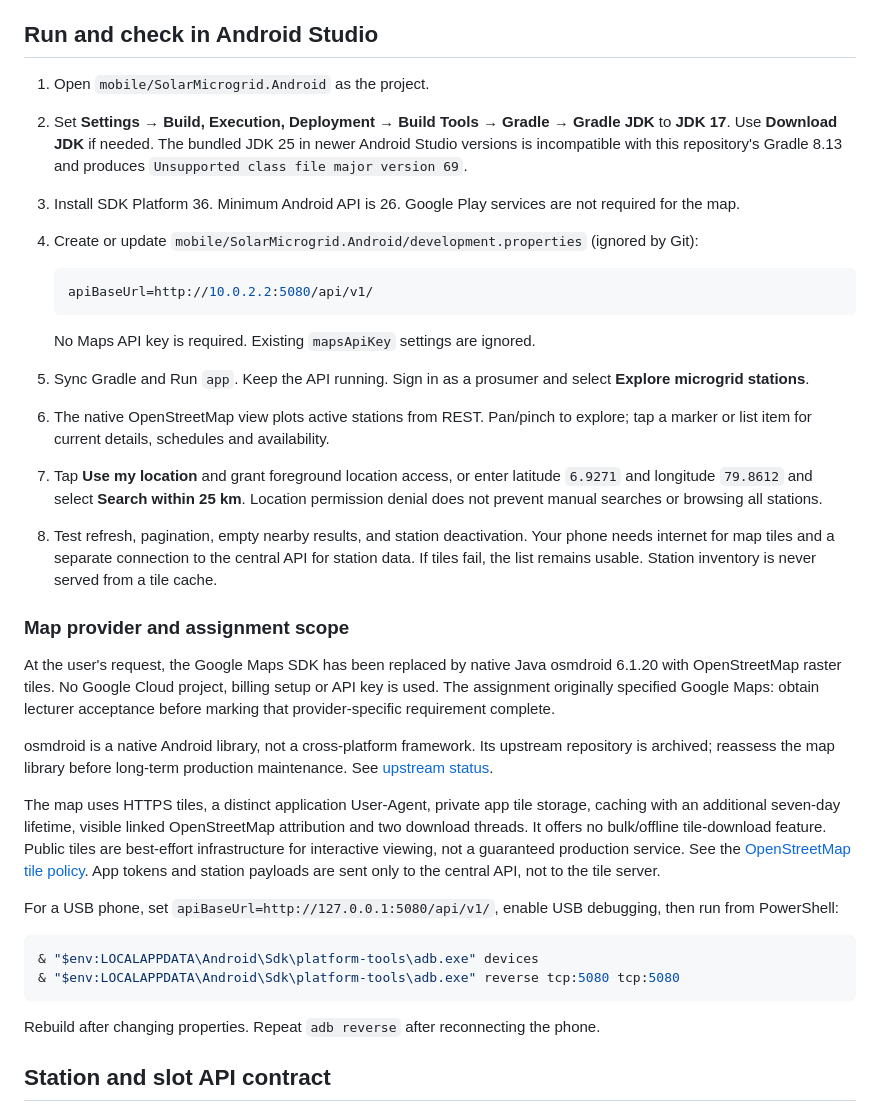
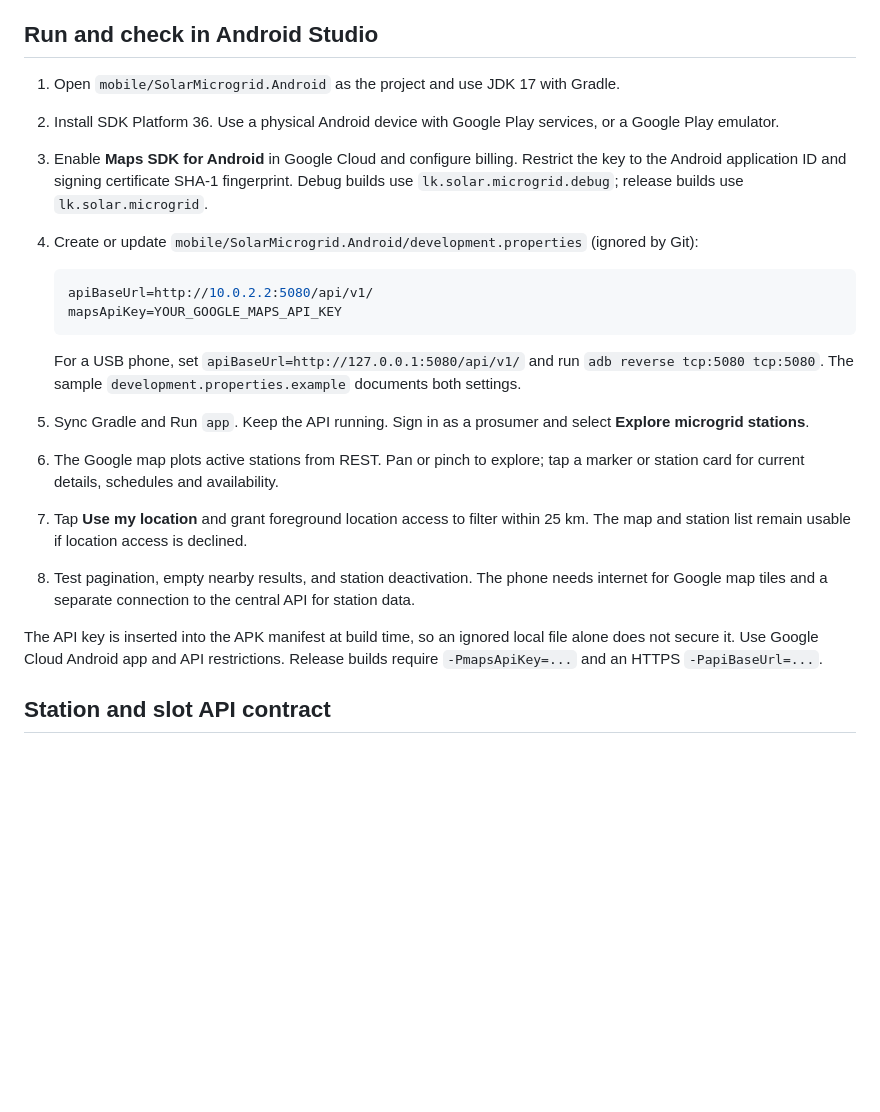
Before and after one commit to Aenuka/Solar-EAD-Project, a Markdown page: docs/stations.md, the part around the change. GitHub-like rendering; blank space fills up the shorter version.

Commit message:
Document Android Google Maps setup

````diff
--- a/docs/stations.md
+++ b/docs/stations.md
@@ -29,37 +29,23 @@ An inactive station disappears from prosumer discovery. It remains visible to st
 
 ## Run and check in Android Studio
 
-1. Open `mobile/SolarMicrogrid.Android` as the project.
-2. Set **Settings → Build, Execution, Deployment → Build Tools → Gradle → Gradle JDK** to **JDK 17**. Use **Download JDK** if needed. The bundled JDK 25 in newer Android Studio versions is incompatible with this repository's Gradle 8.13 and produces `Unsupported class file major version 69`.
-3. Install SDK Platform 36. Minimum Android API is 26. Google Play services are not required for the map.
+1. Open `mobile/SolarMicrogrid.Android` as the project and use JDK 17 with Gradle.
+2. Install SDK Platform 36. Use a physical Android device with Google Play services, or a Google Play emulator.
+3. Enable **Maps SDK for Android** in Google Cloud and configure billing. Restrict the key to the Android application ID and signing certificate SHA-1 fingerprint. Debug builds use `lk.solar.microgrid.debug`; release builds use `lk.solar.microgrid`.
 4. Create or update `mobile/SolarMicrogrid.Android/development.properties` (ignored by Git):
 
    ```properties
    apiBaseUrl=http://10.0.2.2:5080/api/v1/
+   mapsApiKey=YOUR_GOOGLE_MAPS_API_KEY
    ```
 
-   No Maps API key is required. Existing `mapsApiKey` settings are ignored.
+   For a USB phone, set `apiBaseUrl=http://127.0.0.1:5080/api/v1/` and run `adb reverse tcp:5080 tcp:5080`. The sample `development.properties.example` documents both settings.
 5. Sync Gradle and Run `app`. Keep the API running. Sign in as a prosumer and select **Explore microgrid stations**.
-6. The native OpenStreetMap view plots active stations from REST. Pan/pinch to explore; tap a marker or list item for current details, schedules and availability.
-7. Tap **Use my location** and grant foreground location access, or enter latitude `6.9271` and longitude `79.8612` and select **Search within 25 km**. Location permission denial does not prevent manual searches or browsing all stations.
-8. Test refresh, pagination, empty nearby results, and station deactivation. Your phone needs internet for map tiles and a separate connection to the central API for station data. If tiles fail, the list remains usable. Station inventory is never served from a tile cache.
+6. The Google map plots active stations from REST. Pan or pinch to explore; tap a marker or station card for current details, schedules and availability.
+7. Tap **Use my location** and grant foreground location access to filter within 25 km. The map and station list remain usable if location access is declined.
+8. Test pagination, empty nearby results, and station deactivation. The phone needs internet for Google map tiles and a separate connection to the central API for station data.
 
-### Map provider and assignment scope
-
-At the user's request, the Google Maps SDK has been replaced by native Java osmdroid 6.1.20 with OpenStreetMap raster tiles. No Google Cloud project, billing setup or API key is used. The assignment originally specified Google Maps: obtain lecturer acceptance before marking that provider-specific requirement complete.
-
-osmdroid is a native Android library, not a cross-platform framework. Its upstream repository is archived; reassess the map library before long-term production maintenance. See [upstream status](https://github.com/osmdroid/osmdroid).
-
-The map uses HTTPS tiles, a distinct application User-Agent, private app tile storage, caching with an additional seven-day lifetime, visible linked OpenStreetMap attribution and two download threads. It offers no bulk/offline tile-download feature. Public tiles are best-effort infrastructure for interactive viewing, not a guaranteed production service. See the [OpenStreetMap tile policy](https://operations.osmfoundation.org/policies/tiles/). App tokens and station payloads are sent only to the central API, not to the tile server.
-
-For a USB phone, set `apiBaseUrl=http://127.0.0.1:5080/api/v1/`, enable USB debugging, then run from PowerShell:
-
-```powershell
-& "$env:LOCALAPPDATA\Android\Sdk\platform-tools\adb.exe" devices
-& "$env:LOCALAPPDATA\Android\Sdk\platform-tools\adb.exe" reverse tcp:5080 tcp:5080
-```
-
-Rebuild after changing properties. Repeat `adb reverse` after reconnecting the phone.
+The API key is inserted into the APK manifest at build time, so an ignored local file alone does not secure it. Use Google Cloud Android app and API restrictions. Release builds require `-PmapsApiKey=...` and an HTTPS `-PapiBaseUrl=...`.
 
 ## Station and slot API contract
 
````
